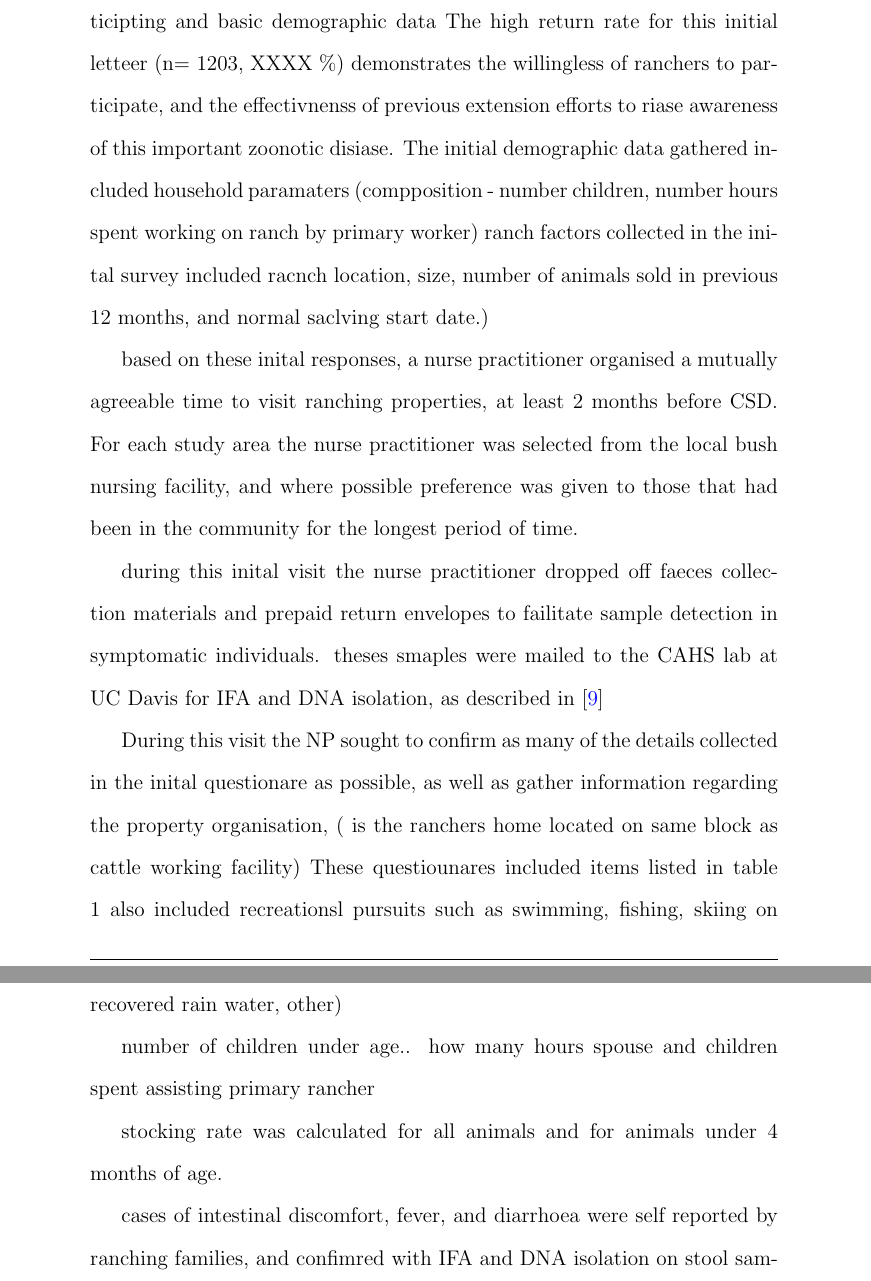
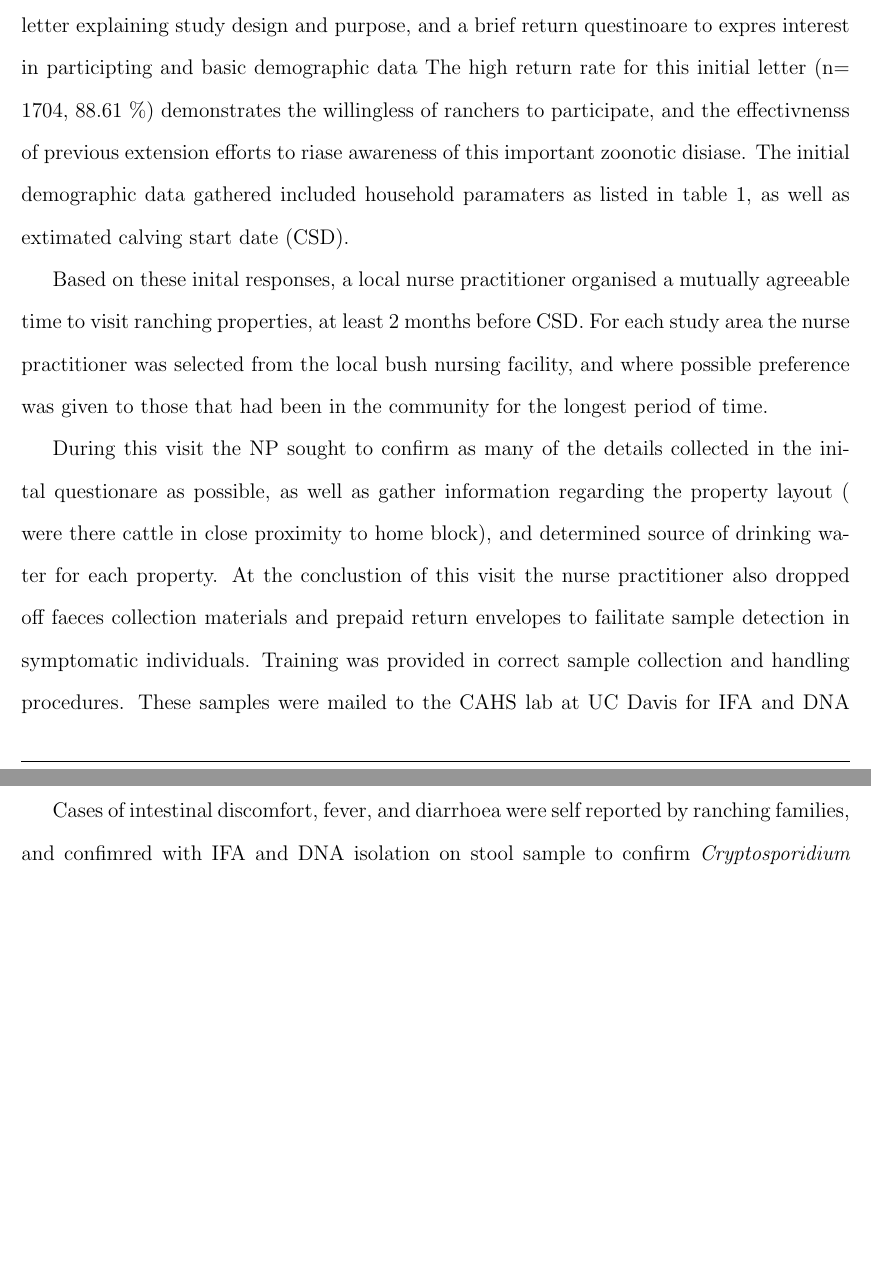
Before and after one commit to hughec1329/406_crypto, a LaTeX paper (crypto.tex): two parts of pages 4 and 5 of 10 before the commit and two parts of pages 3 and 4 of 8 after it, joined at a grey line, cut at the place of the change, the shorter picture padded with empty space. Compiled offline with pdfLaTeX.

Commit message:
added tables, finished methods, onto stats

```diff
--- a/crypto.tex
+++ b/crypto.tex
@@ -1,5 +1,6 @@
 \documentclass[12pt]{article}
 \usepackage{graphicx}
+\usepackage{fullpage}
 \usepackage{hyperref}
 \usepackage{fancyhdr}
 \usepackage{setspace}
@@ -59,30 +59,26 @@
 
 	\section{Methods}
 		The study population was ranchers in california
-		ranchers were identified from USDA databases of active ranching operations having sold cattle in the previous 12 motnhs.
-		This sample (n=1923) was mailed a letter explaining study design and purpose, and a brief return questinoare to expres interest in participting and basic demographic data
-		The high return rate for this initial letteer (n= 1203, XXXX \%) demonstrates the willingless of ranchers to participate, and the effectivnenss of previous extension efforts to riase awareness of this important zoonotic disiase.
-		The initial demographic data gathered included household paramaters (compposition - number children, number hours spent working on ranch by primary worker)
-		ranch factors collected in the inital survey included racnch location, size, number of animals sold in previous 12 months, and normal saclving start date.)
+	The unit of study for this study is the household, and the outcome is incidence of cryptosporidiosis in cases per unit time.
 
 
-		based on these inital responses, a nurse practitioner organised a mutually agreeable time to visit ranching properties, at least 2 months before CSD.	% collect cow faeces samples here? depend on time of year?
+		Ranchers were identified from USDA databases as having active ranching operations (sold cattle in state recorded sales in the previous 12 motnhs)
+		This sample (n=1923) was mailed a letter explaining study design and purpose, and a brief return questinoare to expres interest in participting and basic demographic data
+		The high return rate for this initial letter (n= 1704, 88.61 \%) demonstrates the willingless of ranchers to participate, and the effectivnenss of previous extension efforts to riase awareness of this important zoonotic disiase.
+		The initial demographic data gathered included household paramaters as listed in table 1, as well as extimated calving start date (CSD).
+
+
+		Based on these inital responses, a local nurse practitioner organised a mutually agreeable time to visit ranching properties, at least 2 months before CSD.	% collect cow faeces samples here? depend on time of year?
 		For each study area the nurse practitioner was selected from the local bush nursing facility, and where possible preference was given to those that had been in the community for the longest period of time.
 
-	during this inital visit the nurse practitioner dropped off faeces collection materials and prepaid return envelopes to failitate sample detection in symptomatic individuals.		% could freeze amples on site then collect at end of season at same time as interview for case.
-		theses smaples were mailed to the CAHS lab at UC Davis for IFA and DNA isolation,  as described in \cite{Atwill1999}
 
-		During this visit the NP sought to confirm as many of the details collected in the inital questionare as possible, as well as gather information regarding the property organisation, ( is the ranchers home located on same block as cattle working facility)
-		These questiounares included items listed in table 1
-		also included recreationsl pursuits such as swimming, fishing, skiing on local water bodies, and any hiking activities
-		source of drinking water (well, recovered rain water, other)
+		During this visit the NP sought to confirm as many of the details collected in the inital questionare as possible, as well as gather information regarding the property layout ( were there cattle in close proximity to home block), and determined source of drinking water for each property.
+		At the conclustion of this visit the nurse practitioner also dropped off faeces collection materials and prepaid return envelopes to failitate sample detection in symptomatic individuals. 		% could freeze amples on site then collect at end of season at same time as interview for case.
+		Training was provided in correct sample collection and handling procedures.
+		These samples were mailed to the CAHS lab at UC Davis for IFA and DNA isolation,  as described in \cite{Atwill1999}
 
-		number of children under age..
-		how many hours spouse and children spent assisting primary rancher
 
-		stocking rate was calculated for all animals and for animals under 4 months of age.	% but as beef need momma, no solo calves. can count cow-calf pairs as in his javma study?\cite{Atwill1999}
-
-		cases of intestinal discomfort, fever, and diarrhoea were self reported by ranching families, and confimred with IFA and DNA isolation on stool sample to confirm \emph{Cryptosporidium parvum} was the causitaive agent.
+		Cases of intestinal discomfort, fever, and diarrhoea were self reported by ranching families, and confimred with IFA and DNA isolation on stool sample to confirm \emph{Cryptosporidium parvum} was the causitaive agent.
 		Study participants names were also searched in local medical databases to detect any cases that went unreported. 15 cases in the exposed group and 18 in the unexposed group were identified in this way.
 
 		No matching was undertaken due to the sparsity of study population with respect to predictor variables. Blinding NP was unneccecary as at the time of interview, the case outcome of each family was unknown.
```
Also changed, not shown: crypto.pdf, crypto.tex (5 more changed lines), 1 other file.
